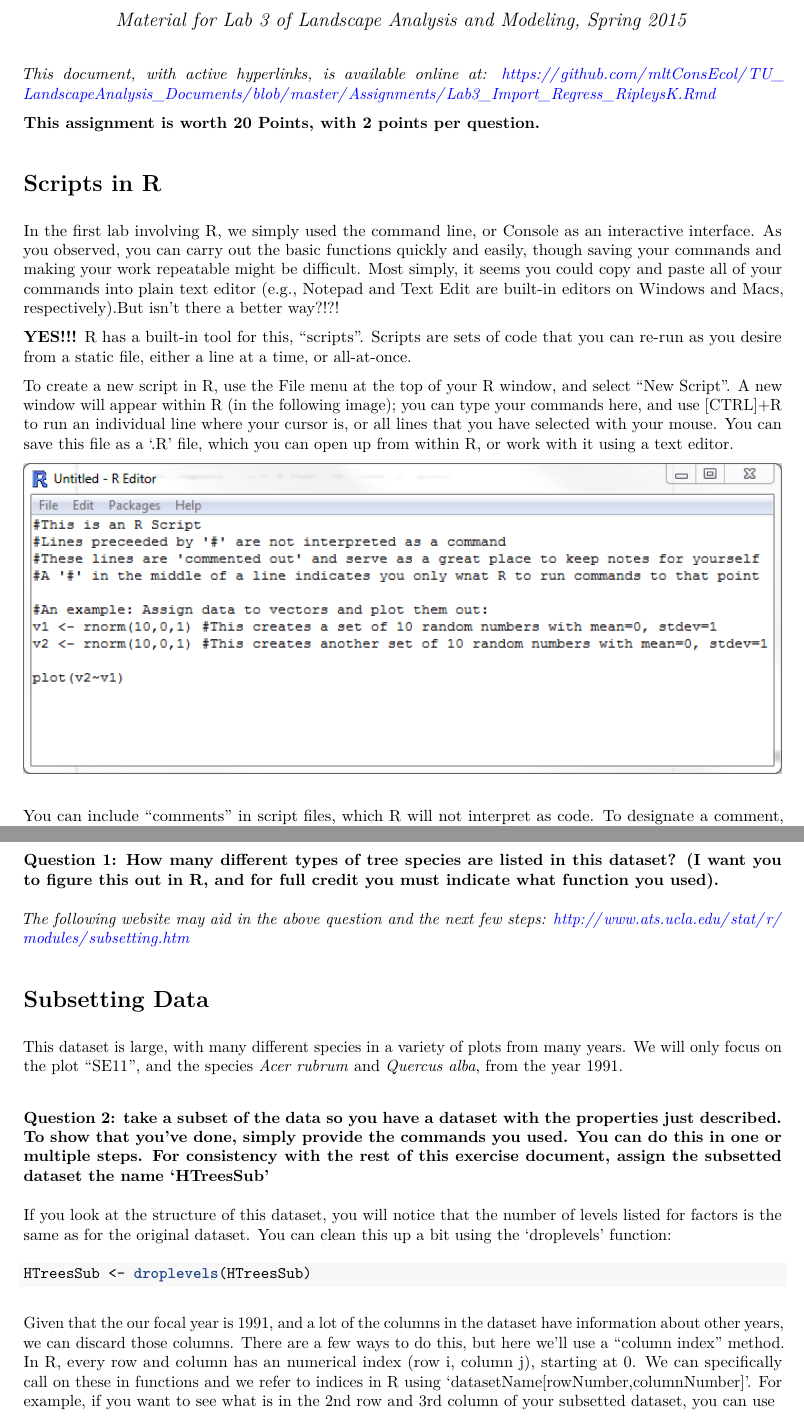
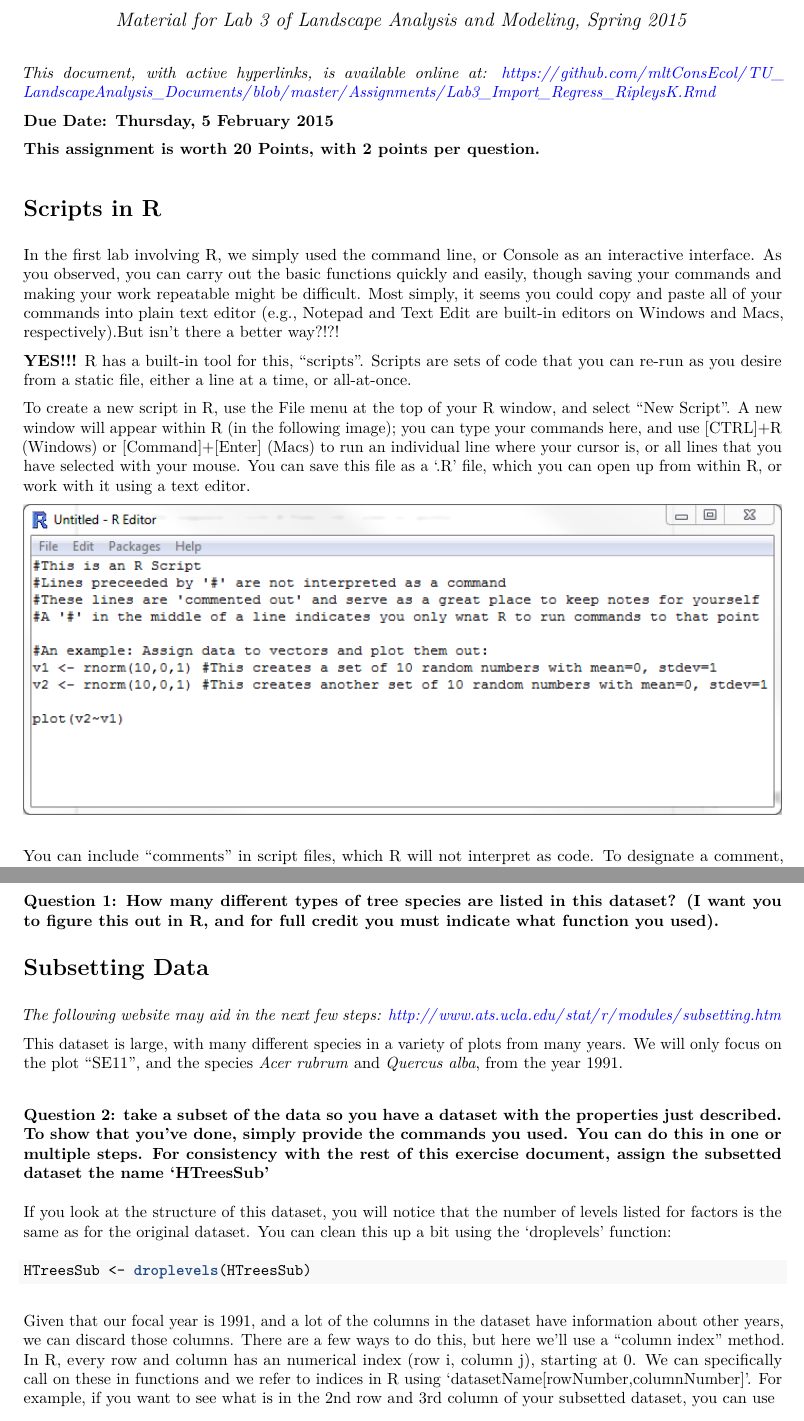
Before and after one commit to mltConsEcol/TU_LandscapeAnalysis_Documents, an R Markdown document (Assignments/Lab3_Import_Regress_RipleysK.Rmd): two parts of pages 1 and 4 of 10, joined at a grey line, cut so that both start at the same text. The pictures show the output file Assignments/Lab3_Import_Regress_RipleysK.pdf that the author committed with the source.

Commit message:
Added due date to document & fixed couple of small typos

````diff
--- a/Assignments/Lab3_Import_Regress_RipleysK.Rmd
+++ b/Assignments/Lab3_Import_Regress_RipleysK.Rmd
@@ -2,10 +2,13 @@
 title: "Scripts, Importing Data, Simple Linear Regression, & Ripley's K in R"
 author: "Michael L. Treglia"
 date: "Material for Lab 3 of Landscape Analysis and Modeling, Spring 2015"
-output: pdf_document
+output: html_document
 ---
 
 *This document, with active hyperlinks, is available online at: [https://github.com/mltConsEcol/TU_LandscapeAnalysis_Documents/blob/master/Assignments/Lab3_Import_Regress_RipleysK.Rmd](https://github.com/mltConsEcol/TU_LandscapeAnalysis_Documents/blob/master/Assignments/Lab3_Import_Regress_RipleysK.Rmd)*
+
+
+**Due Date: Thursday, 5 February 2015**
 
 **This assignment is worth 20 Points, with 2 points per question.**
 
@@ -15,7 +18,7 @@ In the first lab involving R, we simply used the command line, or Console as an
 
 **YES!!!** R has a built-in tool for this, "scripts". Scripts are sets of code that you can re-run as you desire from a static file, either a line at a time, or all-at-once.
 
-To create a new script in R, use the File menu at the top of your R window, and select "New Script". A new window will appear within R (in the following image); you can type your commands here, and use [CTRL]+R to run an individual line where your cursor is, or all lines that you have selected with your mouse.  You can save this file as a '.R' file, which you can open up from within R, or work with it using a text editor.
+To create a new script in R, use the File menu at the top of your R window, and select "New Script". A new window will appear within R (in the following image); you can type your commands here, and use [CTRL]+R (Windows) or [Command]+[Enter] (Macs) to run an individual line where your cursor is, or all lines that you have selected with your mouse.  You can save this file as a '.R' file, which you can open up from within R, or work with it using a text editor.
 
 
 ![](./Images/R_ScriptExample.png)\
@@ -69,10 +72,12 @@ At this point, you can inspect the dataset structure, and quickly look at the fi
 
 ### Question 1: How many different types of tree species are listed in this dataset? (I want you to figure this out in R, and for full credit you must indicate what function you used).
 
-*The following website may aid in the above question and the next few steps: [http://www.ats.ucla.edu/stat/r/modules/subsetting.htm](http://www.ats.ucla.edu/stat/r/modules/subsetting.htm)*
 
 
 # Subsetting Data
+
+*The following website may aid in the next few steps: [http://www.ats.ucla.edu/stat/r/modules/subsetting.htm](http://www.ats.ucla.edu/stat/r/modules/subsetting.htm)*
+
 
 This dataset is large, with many different species in a variety of plots from many years. We will only focus on the plot "SE11", and the species *Acer rubrum* and *Quercus alba*, from the year 1991.
 
@@ -88,7 +93,7 @@ If you look at the structure of this dataset, you will notice that the number of
 HTreesSub <- droplevels(HTreesSub)
 ```
 
-Given that the our focal year is 1991, and a lot of the columns in the dataset have information about other years, we can discard those columns. There are a few ways to do this, but here we'll use a "column index" method. In R, every row and column has an numerical index (row i, column j), starting at 0. We can specifically call on these in functions and we refer to indices in R using 'datasetName[rowNumber,columnNumber]'. For example, if you want to see what is in the 2nd row and 3rd column of your subsetted dataset, you can use
+Given that our focal year is 1991, and a lot of the columns in the dataset have information about other years, we can discard those columns. There are a few ways to do this, but here we'll use a "column index" method. In R, every row and column has an numerical index (row i, column j), starting at 0. We can specifically call on these in functions and we refer to indices in R using 'datasetName[rowNumber,columnNumber]'. For example, if you want to see what is in the 2nd row and 3rd column of your subsetted dataset, you can use
 
 ```{r, results='hide'}
 HTreesSub[2,3]
````
Also changed, not shown: Assignments/Lab3_Import_Regress_RipleysK.html (added), Assignments/Lab3_Import_Regress_RipleysK.pdf, Assignments/Lab3_Import_Regress_RipleysK.Rmd (2 more changed lines).
